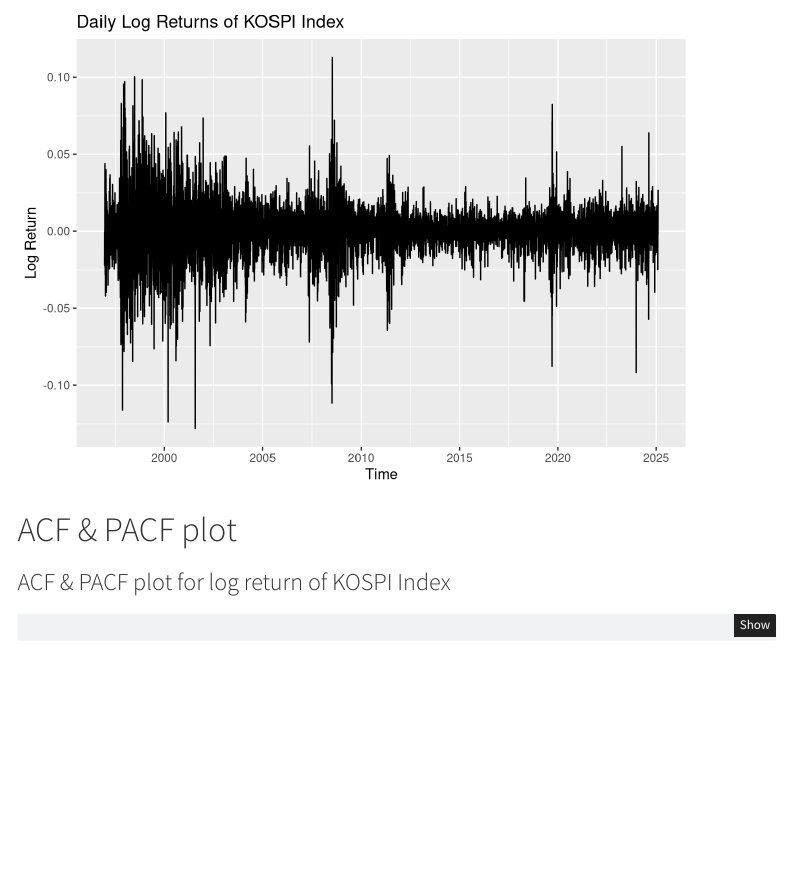
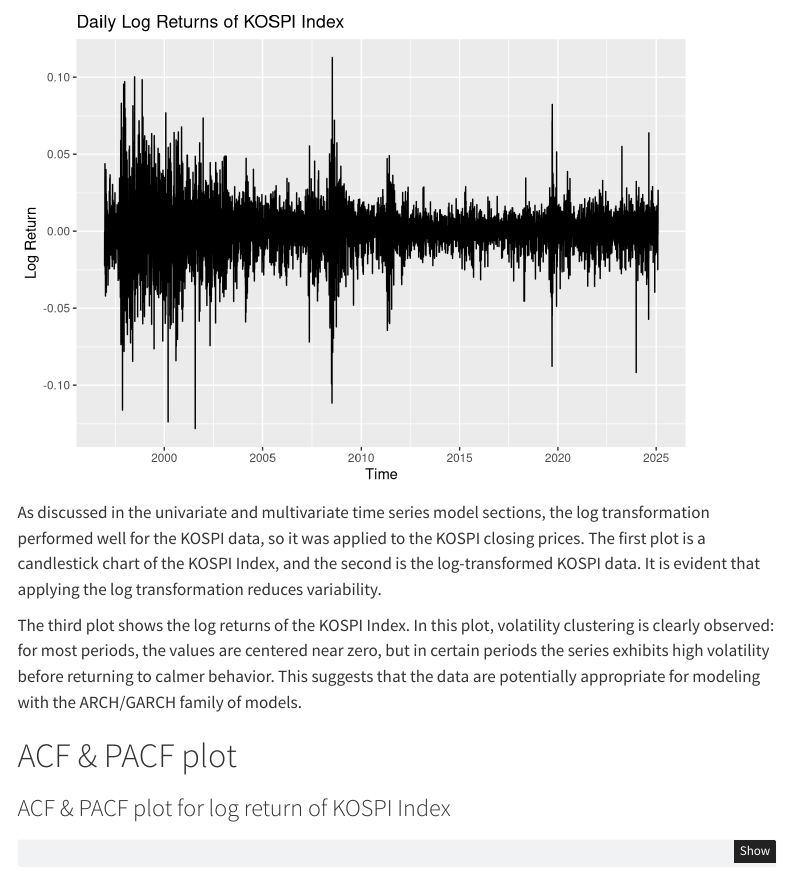
Before and after one commit to zp0217/macroecon_analysis, a Quarto document (ts/financial_ts.qmd): the page in a window 1100 px wide, from 2100 px down. Rendered offline with R 4.5, knitr and Pandoc in place of Quarto, with nearby package versions; some code elsewhere in the file could not run offline; menus at the side of the page are left out.

Commit message:
add plots

````diff
--- a/ts/financial_ts.qmd
+++ b/ts/financial_ts.qmd
@@ -235,6 +235,11 @@
 ```
 
 :::
+
+As discussed in the univariate and multivariate time series model sections, the log transformation performed well for the KOSPI data, so it was applied to the KOSPI closing prices. The first plot is a candlestick chart of the KOSPI Index, and the second is the log-transformed KOSPI data. It is evident that applying the log transformation reduces variability.
+
+The third plot shows the log returns of the KOSPI Index. In this plot, volatility clustering is clearly observed: for most periods, the values are centered near zero, but in certain periods the series exhibits high volatility before returning to calmer behavior. This suggests that the data are potentially appropriate for modeling with the ARCH/GARCH family of models.
+
 
 
 # ACF & PACF plot
````
Also changed, not shown: docs/search.json, 4 other files.
